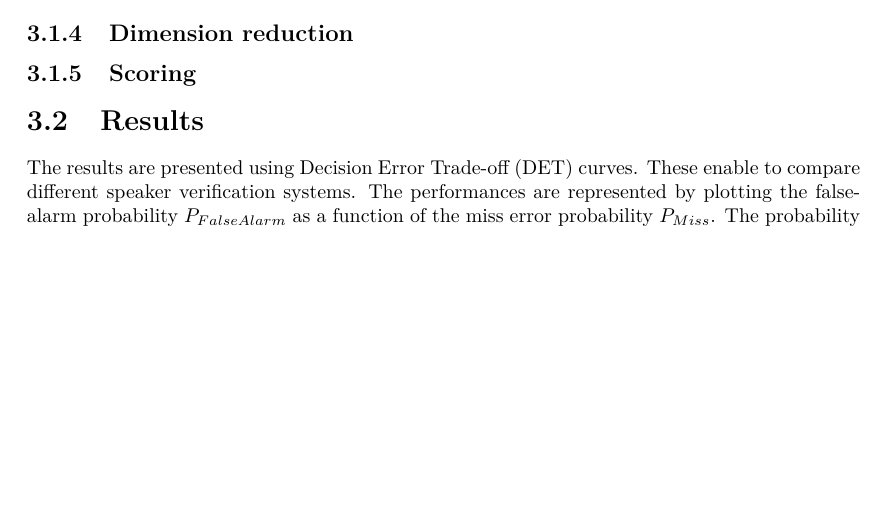
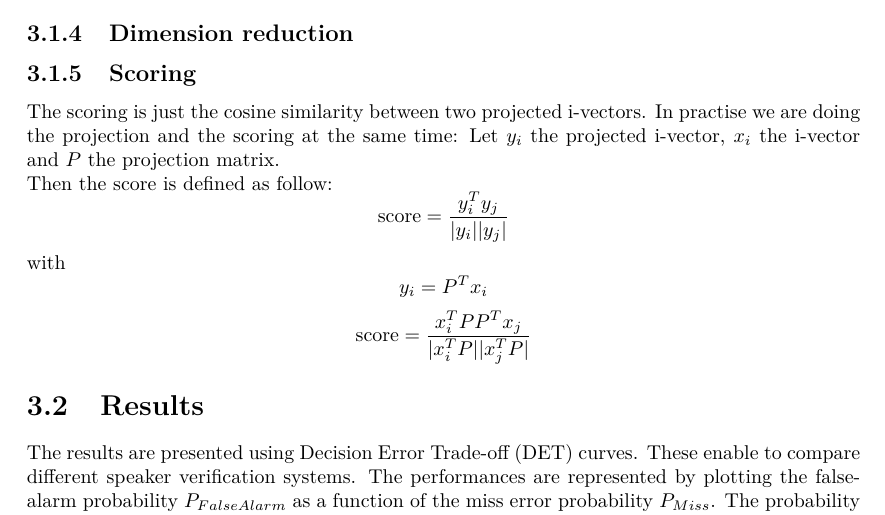
Before and after one commit to victor-lenoir/reports, a LaTeX thesis (final_report/final_report.tex): part of page 17 of 20 before the commit and part of page 17 of 21 after it, cut so that both start at the same text, the shorter picture padded with empty space. Compiled offline with pdfLaTeX.

Commit message:
yuhinj,k

```diff
--- a/final_report/final_report.tex
+++ b/final_report/final_report.tex
@@ -618,16 +618,14 @@ low-dimensional vector called i-vector.
 \subsection{Dimension reduction}
 \subsection{Scoring}
 
-%In our system:
-%\begin{description}
-%\item[Features] Cepstral vectors (acoustic parameters);
-%\item[Speaker model] Identity-Vector (Ivector, 600-dim vector which
-%  represents the speaker);
-%\item[Low-dimensional speaker model] 400-dim vector obtained by
-%  Probabilistic Linear Discriminant Analysis (PLDA)
-%\item[Score] Cosine-Distance between two low-dimensional speaker models;
-%\item[Decision] Whether the speakers are the same or not.
-%\end{description}
+The scoring is just the cosine similarity between two projected i-vectors.
+In practise we are doing the projection and the scoring at the same time:
+Let $y_i$ the projected i-vector, $x_i$ the i-vector and $P$ the projection matrix.\\
+Then the score is defined as follow:
+$$\text{score} = \frac{y_i^Ty_j}{|y_i||y_j|}$$
+with
+$$y_i = P^Tx_i$$
+$$\text{score} = \frac{x_i^TPP^Tx_j}{|x_i^TP||x_j^TP|}$$
 
 \section{Results}
 
```
